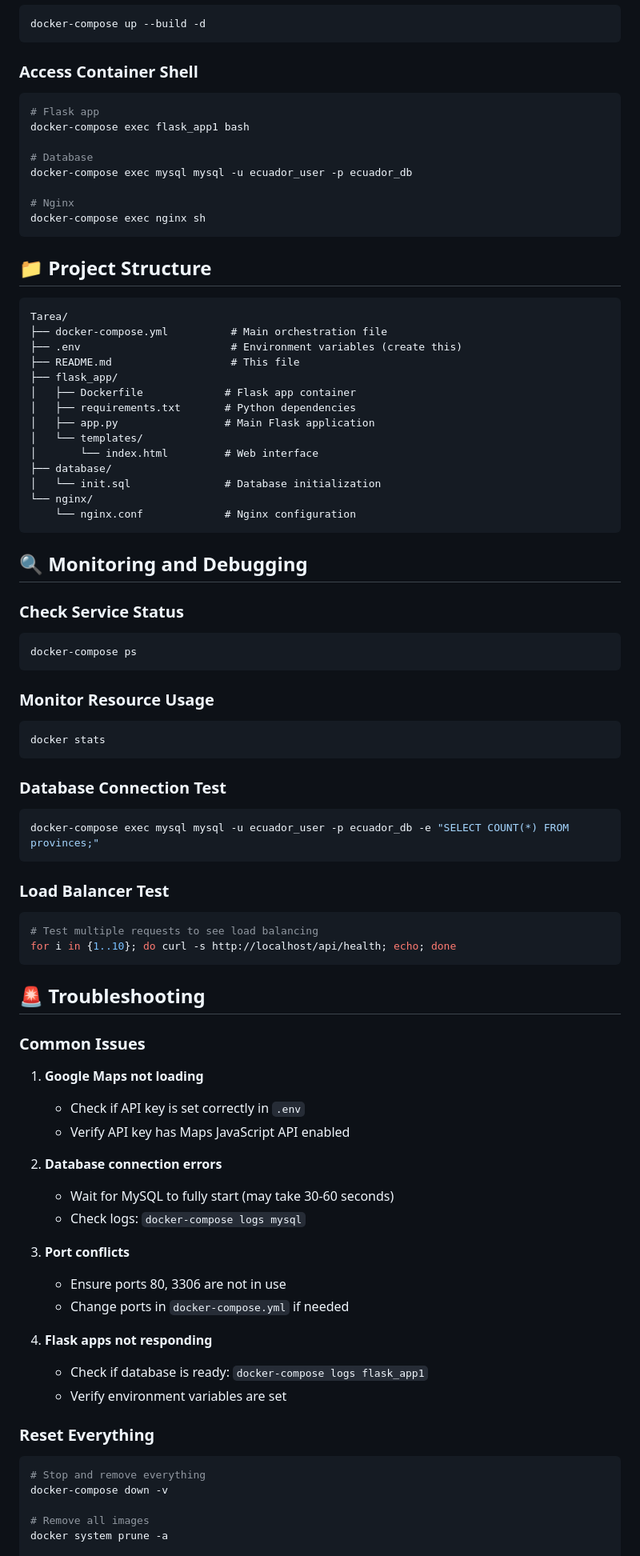
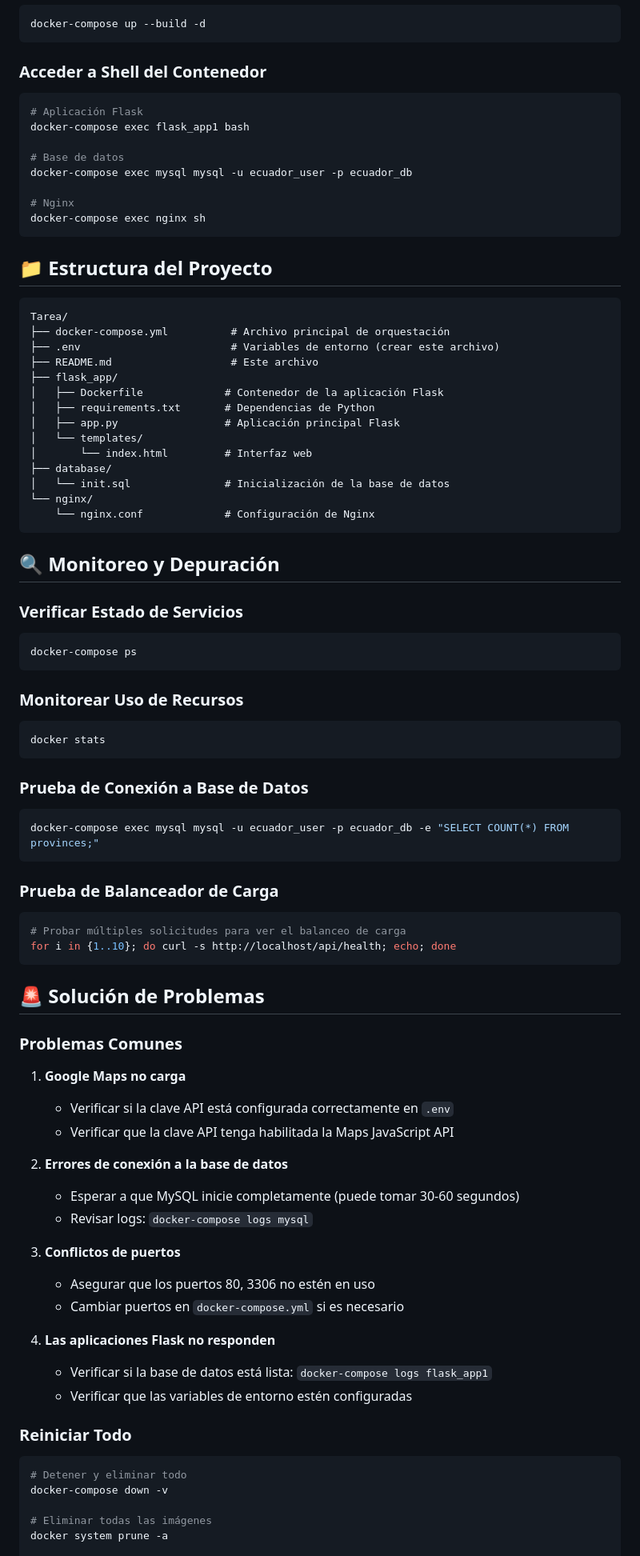
Before and after one commit to SolarSpectre/MapaEcuador, a Markdown page: README.md, the part around the change printed below. Shown: that part at 80% size. Rendered like a GitHub page.

````diff
--- a/README.md
+++ b/README.md
@@ -157,85 +157,85 @@ docker-compose logs mysql
 docker-compose up --build -d
 ```
 
-### Access Container Shell
+### Acceder a Shell del Contenedor
 ```bash
-# Flask app
+# Aplicación Flask
 docker-compose exec flask_app1 bash
 
-# Database
+# Base de datos
 docker-compose exec mysql mysql -u ecuador_user -p ecuador_db
 
 # Nginx
 docker-compose exec nginx sh
 ```
 
-## 📁 Project Structure
+## 📁 Estructura del Proyecto
 
 ```
 Tarea/
-├── docker-compose.yml          # Main orchestration file
-├── .env                        # Environment variables (create this)
-├── README.md                   # This file
+├── docker-compose.yml          # Archivo principal de orquestación
+├── .env                        # Variables de entorno (crear este archivo)
+├── README.md                   # Este archivo
 ├── flask_app/
-│   ├── Dockerfile             # Flask app container
-│   ├── requirements.txt       # Python dependencies
-│   ├── app.py                 # Main Flask application
+│   ├── Dockerfile             # Contenedor de la aplicación Flask
+│   ├── requirements.txt       # Dependencias de Python
+│   ├── app.py                 # Aplicación principal Flask
 │   └── templates/
-│       └── index.html         # Web interface
+│       └── index.html         # Interfaz web
 ├── database/
-│   └── init.sql               # Database initialization
+│   └── init.sql               # Inicialización de la base de datos
 └── nginx/
-    └── nginx.conf             # Nginx configuration
+    └── nginx.conf             # Configuración de Nginx
 ```
 
-## 🔍 Monitoring and Debugging
+## 🔍 Monitoreo y Depuración
 
-### Check Service Status
+### Verificar Estado de Servicios
 ```bash
 docker-compose ps
 ```
 
-### Monitor Resource Usage
+### Monitorear Uso de Recursos
 ```bash
 docker stats
 ```
 
-### Database Connection Test
+### Prueba de Conexión a Base de Datos
 ```bash
 docker-compose exec mysql mysql -u ecuador_user -p ecuador_db -e "SELECT COUNT(*) FROM provinces;"
 ```
 
-### Load Balancer Test
+### Prueba de Balanceador de Carga
 ```bash
-# Test multiple requests to see load balancing
+# Probar múltiples solicitudes para ver el balanceo de carga
 for i in {1..10}; do curl -s http://localhost/api/health; echo; done
 ```
 
-## 🚨 Troubleshooting
+## 🚨 Solución de Problemas
 
-### Common Issues
+### Problemas Comunes
 
-1. **Google Maps not loading**
-   - Check if API key is set correctly in `.env`
-   - Verify API key has Maps JavaScript API enabled
+1. **Google Maps no carga**
+   - Verificar si la clave API está configurada correctamente en `.env`
+   - Verificar que la clave API tenga habilitada la Maps JavaScript API
 
-2. **Database connection errors**
-   - Wait for MySQL to fully start (may take 30-60 seconds)
-   - Check logs: `docker-compose logs mysql`
+2. **Errores de conexión a la base de datos**
+   - Esperar a que MySQL inicie completamente (puede tomar 30-60 segundos)
+   - Revisar logs: `docker-compose logs mysql`
 
-3. **Port conflicts**
-   - Ensure ports 80, 3306 are not in use
-   - Change ports in `docker-compose.yml` if needed
+3. **Conflictos de puertos**
+   - Asegurar que los puertos 80, 3306 no estén en uso
+   - Cambiar puertos en `docker-compose.yml` si es necesario
 
-4. **Flask apps not responding**
-   - Check if database is ready: `docker-compose logs flask_app1`
-   - Verify environment variables are set
+4. **Las aplicaciones Flask no responden**
+   - Verificar si la base de datos está lista: `docker-compose logs flask_app1`
+   - Verificar que las variables de entorno estén configuradas
 
-### Reset Everything
+### Reiniciar Todo
 ```bash
-# Stop and remove everything
+# Detener y eliminar todo
 docker-compose down -v
 
-# Remove all images
+# Eliminar todas las imágenes
 docker system prune -a
 
````
Also changed, not shown: other parts of README.md (+61 -95 lines).
